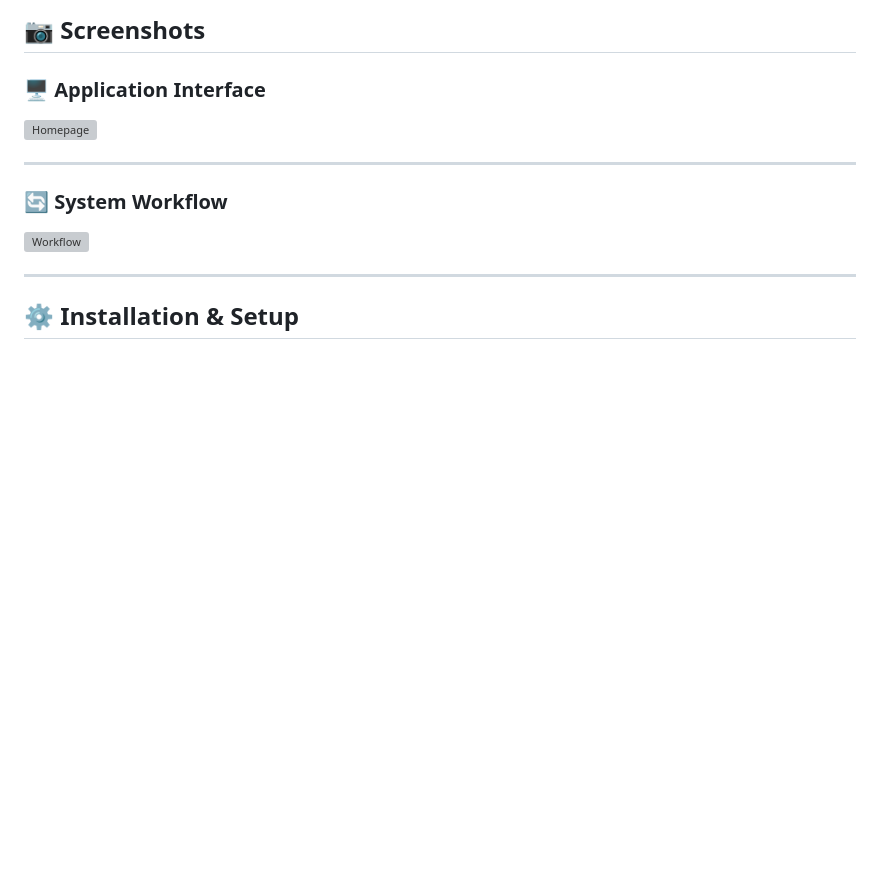
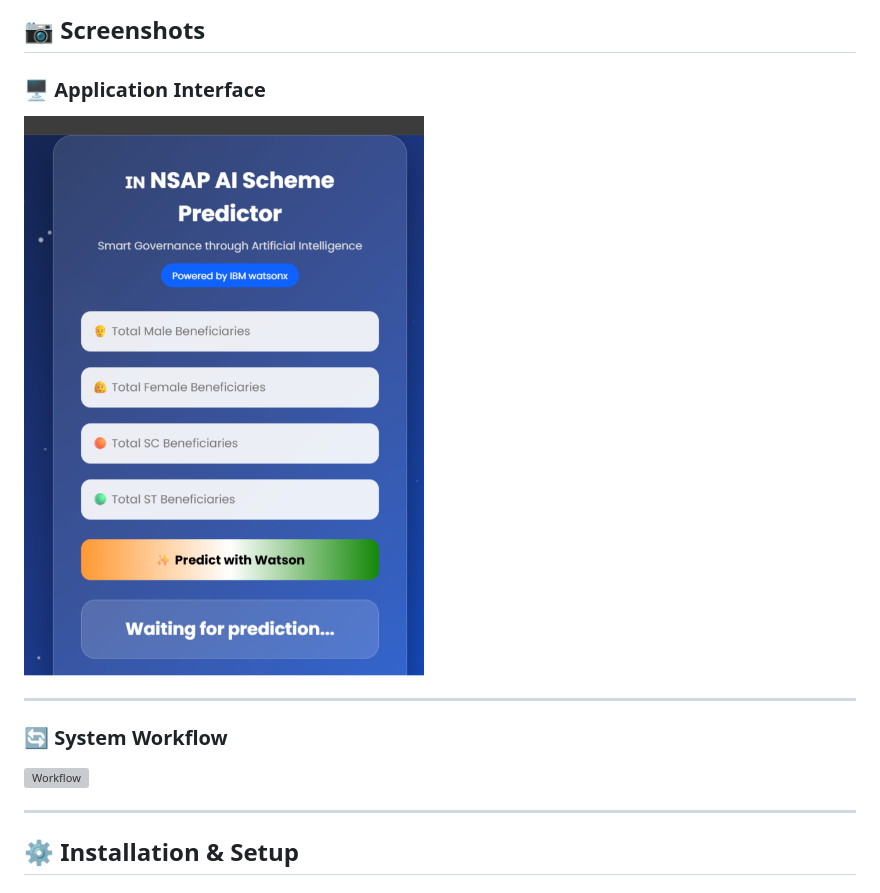
Before and after one commit to MANYA303/AI-Driven-NSAP-Scheme-Predictor, a Markdown page: README.md, the part around one of its changes. Rendered like a GitHub page; blank space fills up the shorter version; grey boxes are pictures that could not be loaded.

Commit message:
Change images in README from JPEG to PNG
Updated image formats in the README from JPEG to PNG.

```diff
--- a/README.md
+++ b/README.md
@@ -92,7 +92,7 @@ NSAP_BOB_App
 
 ### 🖥️ Application Interface
 
-![Homepage](images/homepage.jpeg)
+![Homepage](images/homepage.png)
 
 ---
 
```
Also changed, not shown: other parts of README.md (+1 -1 lines).
